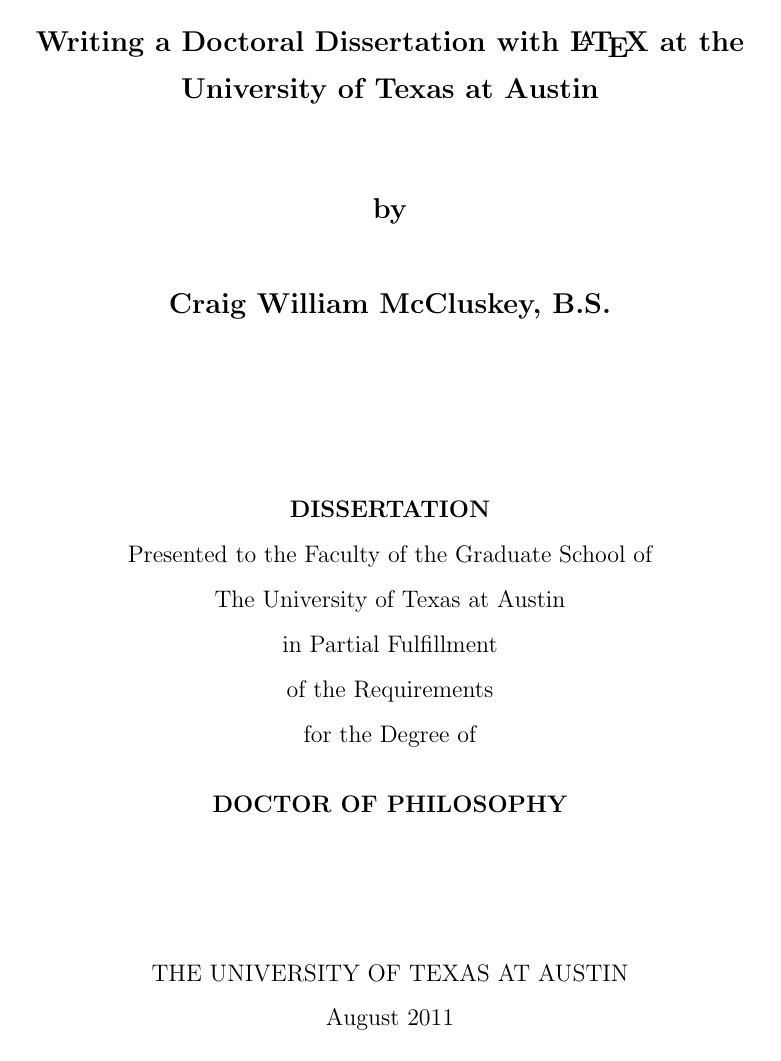
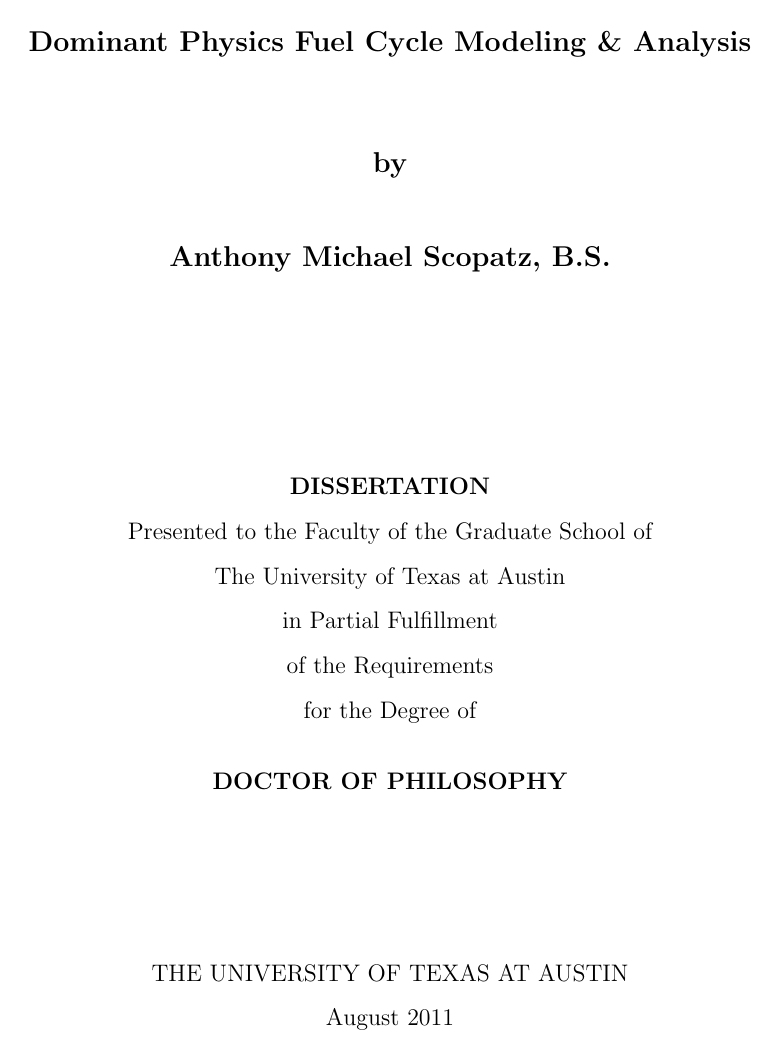
Before and after one commit to scopatz/dissertation, a LaTeX document (disstemplate.tex): page 3 of 22 before the commit and page 3 of 42 after it. Compiled offline with LaTeX, dvips and Ghostscript; a LaTeX package or settings file that is missing is left out; an older LaTeX class or package is replaced by its successor.

Commit message:
Some edits to the diss template.

```diff
--- a/disstemplate.tex
+++ b/disstemplate.tex
@@ -40,13 +40,12 @@
                         % the word draft before you re-run
                         % Makediss for the last time.
 
-\author{Craig William McCluskey}  	% Required
+\author{Anthony Michael Scopatz}    % Required
 
-\address{9905 Chukar Circle\\ Austin, Texas 78758}  % Required
+\address{2906 West Ave. \#16 \\ Austin, Texas 78705}  % Required
 
-\title{Writing a Doctoral Dissertation with \LaTeX{} at
-		the University of Texas at Austin}
-                                                    % Required
+\title{Dominant Physics Fuel Cycle Modeling \& Analysis}    % Required
+
 
 %%%%%%%%%%%%%%%%%%%%%%%%%%%%%%%%%%%%%%%%%%%%%%%%%%%%%%%%%%%%%%%%%%%%%%
 % NOTICE: The total number of supervisors and other members %%%%%%%%%%
```
Also changed, not shown: disstemplate.tex (42 more changed lines). Lines whose indentation alone changed are shown as unchanged.
